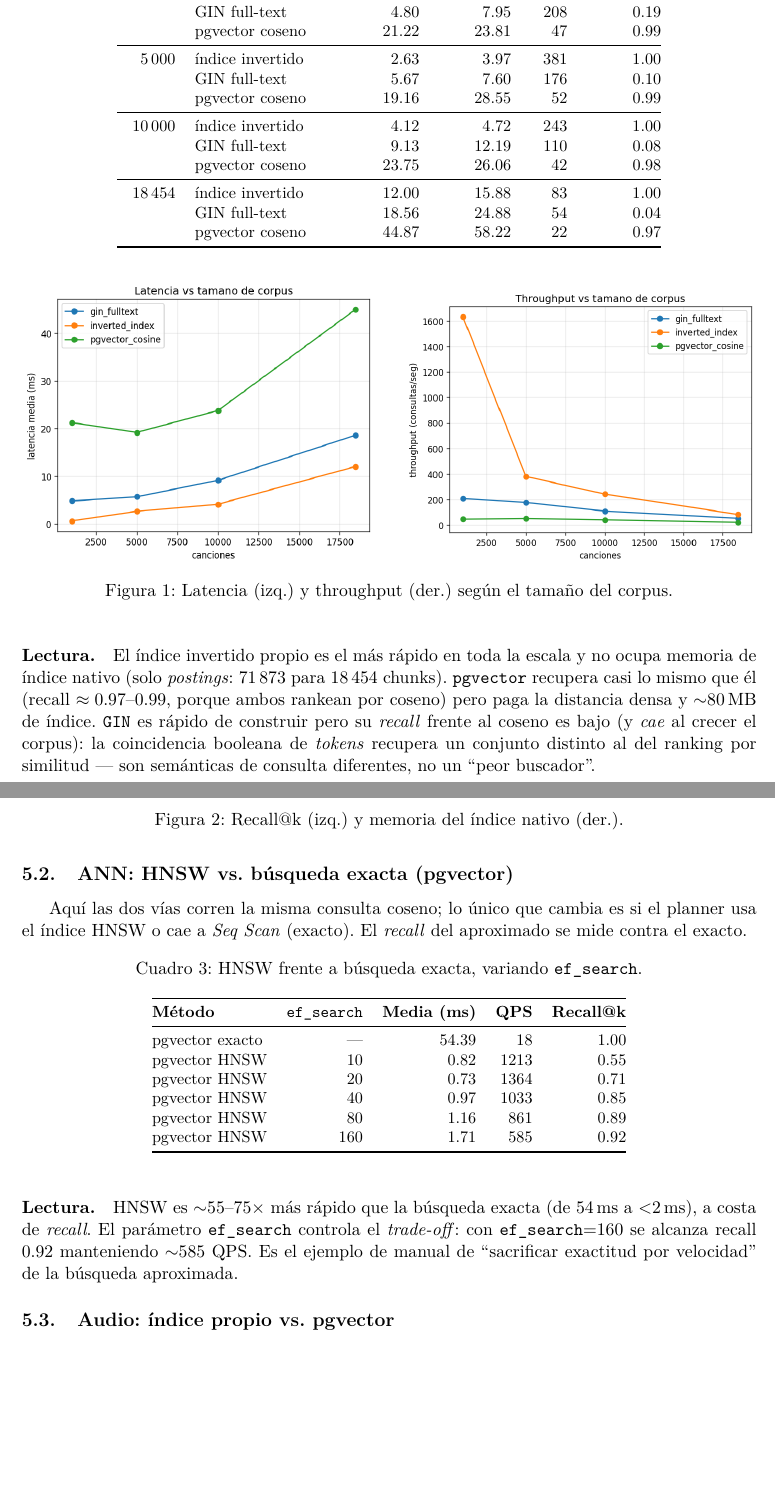
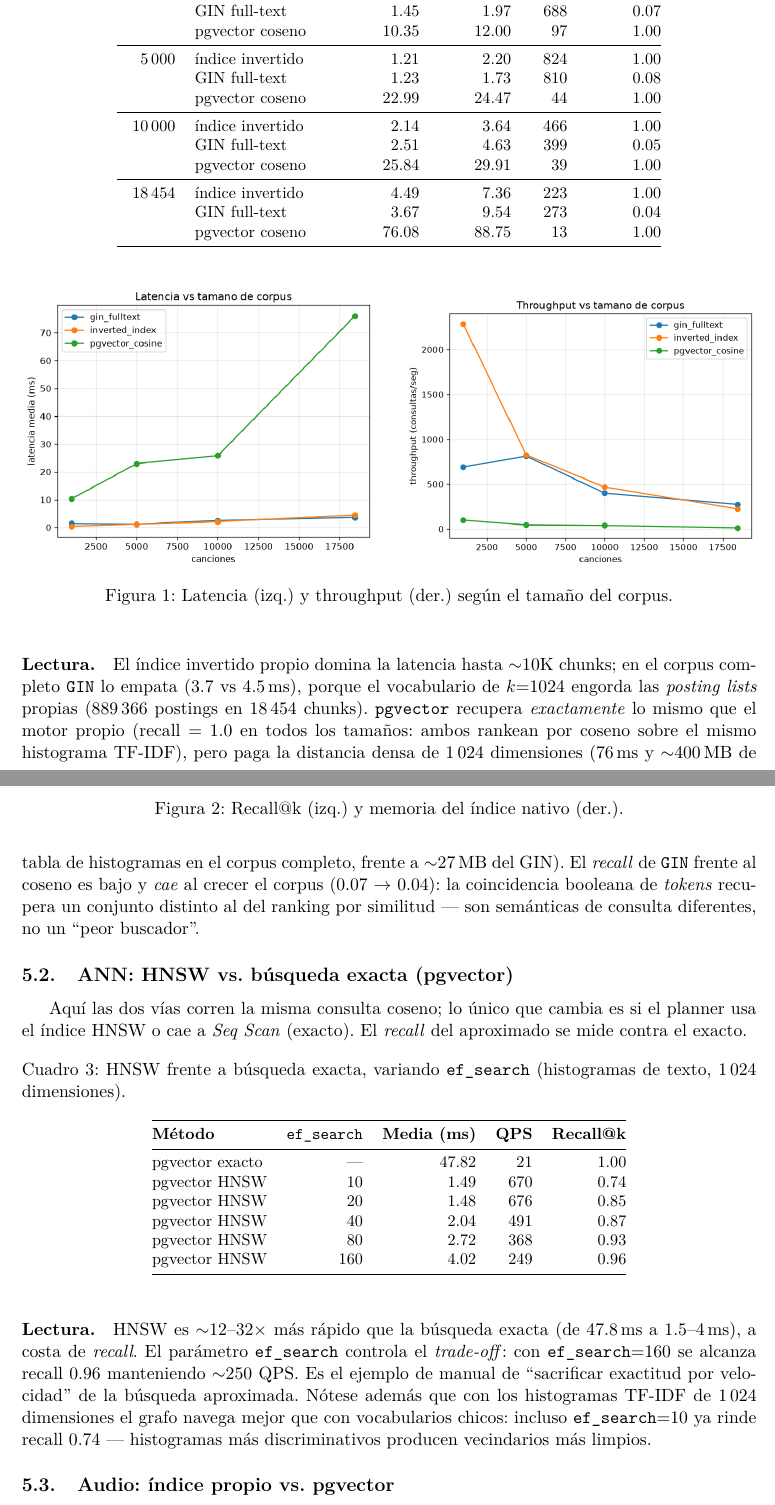
Before and after one commit to gianw-k/BDII-ProyectoII, a LaTeX paper (docs/informe.tex): two parts of pages 5 and 6 of 8, joined at a grey line, cut so that both start at the same text, the shorter picture padded with empty space. Compiled offline with pdfLaTeX.

Commit message:
Refrescando benchmarks y tablas del informe con la config nueva, k 1024 con tf sublineal. pgvector ahora coincide 100 por ciento con el motor propio y hnsw rinde recall 0.96 a 4ms

```diff
--- a/docs/informe.tex
+++ b/docs/informe.tex
@@ -296,21 +297,21 @@ recall y memoria del índice nativo).}
 \textbf{Corpus} & \textbf{Método} & \textbf{Media (ms)} & \textbf{p95 (ms)} &
 \textbf{QPS} & \textbf{Recall@k} \\
 \midrule
-1\,000  & índice invertido & 0.61  & 0.88  & 1631 & 1.00 \\
-        & GIN full-text    & 4.80  & 7.95  & 208  & 0.19 \\
-        & pgvector coseno  & 21.22 & 23.81 & 47   & 0.99 \\
+1\,000  & índice invertido & 0.44  & 0.71  & 2284 & 1.00 \\
+        & GIN full-text    & 1.45  & 1.97  & 688  & 0.07 \\
+        & pgvector coseno  & 10.35 & 12.00 & 97   & 1.00 \\
 \midrule
-5\,000  & índice invertido & 2.63  & 3.97  & 381  & 1.00 \\
-        & GIN full-text    & 5.67  & 7.60  & 176  & 0.10 \\
-        & pgvector coseno  & 19.16 & 28.55 & 52   & 0.99 \\
+5\,000  & índice invertido & 1.21  & 2.20  & 824  & 1.00 \\
+        & GIN full-text    & 1.23  & 1.73  & 810  & 0.08 \\
+        & pgvector coseno  & 22.99 & 24.47 & 44   & 1.00 \\
 \midrule
-10\,000 & índice invertido & 4.12  & 4.72  & 243  & 1.00 \\
-        & GIN full-text    & 9.13  & 12.19 & 110  & 0.08 \\
-        & pgvector coseno  & 23.75 & 26.06 & 42   & 0.98 \\
+10\,000 & índice invertido & 2.14  & 3.64  & 466  & 1.00 \\
+        & GIN full-text    & 2.51  & 4.63  & 399  & 0.05 \\
+        & pgvector coseno  & 25.84 & 29.91 & 39   & 1.00 \\
 \midrule
-18\,454 & índice invertido & 12.00 & 15.88 & 83   & 1.00 \\
-        & GIN full-text    & 18.56 & 24.88 & 54   & 0.04 \\
-        & pgvector coseno  & 44.87 & 58.22 & 22   & 0.97 \\
+18\,454 & índice invertido & 4.49  & 7.36  & 223  & 1.00 \\
+        & GIN full-text    & 3.67  & 9.54  & 273  & 0.04 \\
+        & pgvector coseno  & 76.08 & 88.75 & 13   & 1.00 \\
 \bottomrule
 \end{tabular}
 \end{table}
@@ -329,15 +330,18 @@ recall y memoria del índice nativo).}
 \caption{Recall@k (izq.) y memoria del índice nativo (der.).}
 \end{figure}
 
-\paragraph{Lectura.} El índice invertido propio es el más rápido en toda la
-escala y no ocupa memoria de índice nativo (solo \textit{postings}: 71\,873
-para 18\,454 chunks). \texttt{pgvector} recupera casi lo mismo que él
-(recall $\approx 0.97$--$0.99$, porque ambos rankean por coseno) pero paga la
-distancia densa y $\sim$80\,MB de índice. \texttt{GIN} es rápido de construir
-pero su \textit{recall} frente al coseno es bajo (y \emph{cae} al crecer el
-corpus): la coincidencia booleana de \textit{tokens} recupera un conjunto
-distinto al del ranking por similitud --- son semánticas de consulta
-diferentes, no un ``peor buscador''.
+\paragraph{Lectura.} El índice invertido propio domina la latencia hasta
+$\sim$10K chunks; en el corpus completo \texttt{GIN} lo empata (3.7 vs
+4.5\,ms), porque el vocabulario de $k{=}1024$ engorda las \textit{posting
+lists} propias (889\,366 postings en 18\,454 chunks). \texttt{pgvector}
+recupera \emph{exactamente} lo mismo que el motor propio (recall $= 1.0$ en
+todos los tamaños: ambos rankean por coseno sobre el mismo histograma TF-IDF),
+pero paga la distancia densa de 1\,024 dimensiones ($76$\,ms y $\sim$400\,MB
+de tabla de histogramas en el corpus completo, frente a $\sim$27\,MB del GIN).
+El \textit{recall} de \texttt{GIN} frente al coseno es bajo y \emph{cae} al
+crecer el corpus (0.07 $\rightarrow$ 0.04): la coincidencia booleana de
+\textit{tokens} recupera un conjunto distinto al del ranking por similitud ---
+son semánticas de consulta diferentes, no un ``peor buscador''.
 
 \subsection{ANN: HNSW vs.\ búsqueda exacta (pgvector)}
 Aquí las dos vías corren la misma consulta coseno; lo único que cambia es si el
@@ -346,19 +350,20 @@ planner usa el índice HNSW o cae a \textit{Seq Scan} (exacto). El
 
 \begin{table}[h]
 \centering
-\caption{HNSW frente a búsqueda exacta, variando \texttt{ef\_search}.}
+\caption{HNSW frente a búsqueda exacta, variando \texttt{ef\_search}
+(histogramas de texto, 1\,024 dimensiones).}
 \small
 \begin{tabular}{@{}lrrrr@{}}
 \toprule
 \textbf{Método} & \texttt{ef\_search} & \textbf{Media (ms)} & \textbf{QPS} &
 \textbf{Recall@k} \\
 \midrule
-pgvector exacto & ---  & 54.39 & 18   & 1.00 \\
-pgvector HNSW   & 10   & 0.82  & 1213 & 0.55 \\
-pgvector HNSW   & 20   & 0.73  & 1364 & 0.71 \\
-pgvector HNSW   & 40   & 0.97  & 1033 & 0.85 \\
-pgvector HNSW   & 80   & 1.16  & 861  & 0.89 \\
-pgvector HNSW   & 160  & 1.71  & 585  & 0.92 \\
+pgvector exacto & ---  & 47.82 & 21  & 1.00 \\
+pgvector HNSW   & 10   & 1.49  & 670 & 0.74 \\
+pgvector HNSW   & 20   & 1.48  & 676 & 0.85 \\
+pgvector HNSW   & 40   & 2.04  & 491 & 0.87 \\
+pgvector HNSW   & 80   & 2.72  & 368 & 0.93 \\
+pgvector HNSW   & 160  & 4.02  & 249 & 0.96 \\
 \bottomrule
 \end{tabular}
 \end{table}
@@ -371,11 +376,14 @@ pgvector HNSW   & 160  & 1.71  & 585  & 0.92 \\
 recall--latencia (der.).}
 \end{figure}
 
-\paragraph{Lectura.} HNSW es $\sim$55--75$\times$ más rápido que la búsqueda
-exacta (de 54\,ms a $<$2\,ms), a costa de \textit{recall}. El parámetro
+\paragraph{Lectura.} HNSW es $\sim$12--32$\times$ más rápido que la búsqueda
+exacta (de 47.8\,ms a 1.5--4\,ms), a costa de \textit{recall}. El parámetro
 \texttt{ef\_search} controla el \textit{trade-off}: con \texttt{ef\_search}=160
-se alcanza recall $0.92$ manteniendo $\sim$585 QPS. Es el ejemplo de manual de
-``sacrificar exactitud por velocidad'' de la búsqueda aproximada.
+se alcanza recall $0.96$ manteniendo $\sim$250 QPS. Es el ejemplo de manual de
+``sacrificar exactitud por velocidad'' de la búsqueda aproximada. Nótese además
+que con los histogramas TF-IDF de 1\,024 dimensiones el grafo navega mejor que
+con vocabularios chicos: incluso \texttt{ef\_search}=10 ya rinde recall
+$0.74$ --- histogramas más discriminativos producen vecindarios más limpios.
 
 \subsection{Audio: índice propio vs.\ pgvector}
 Sobre las 1\,000 pistas de GTZAN, la búsqueda de similitud acústica por ambas
```
Also changed, not shown: backend/experiments/results/ann_benchmark.csv (+6 -6 lines), backend/experiments/results/text_benchmark.csv (+12 -12 lines), backend/experiments/results/ann_latency_vs_ef.png, backend/experiments/results/ann_recall_vs_latency.png, backend/experiments/results/latency_vs_size.png, backend/experiments/results/memory_vs_size.png, backend/experiments/results/recall_vs_size.png, backend/experiments/results/throughput_vs_size.png, docs/informe.tex (38 more changed lines).
